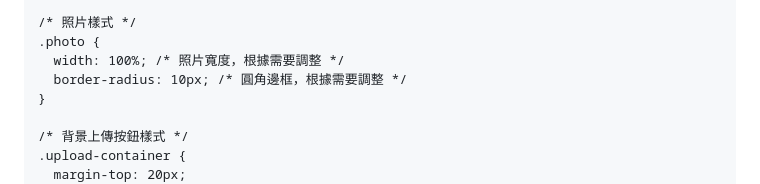
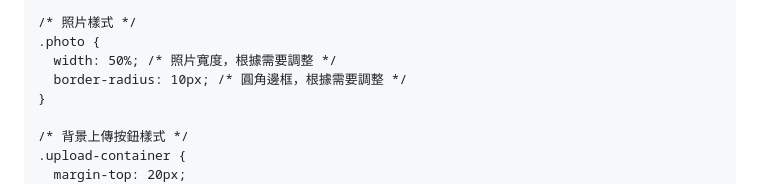
Before and after one commit to ling-han-816/JJAM, a Markdown page: README.md, the part around the change. GitHub-like rendering.

```diff
--- a/README.md
+++ b/README.md
@@ -75,7 +75,7 @@
 
     /* 照片樣式 */
     .photo {
-      width: 100%; /* 照片寬度，根據需要調整 */
+      width: 50%; /* 照片寬度，根據需要調整 */
       border-radius: 10px; /* 圓角邊框，根據需要調整 */
     }
 
```
